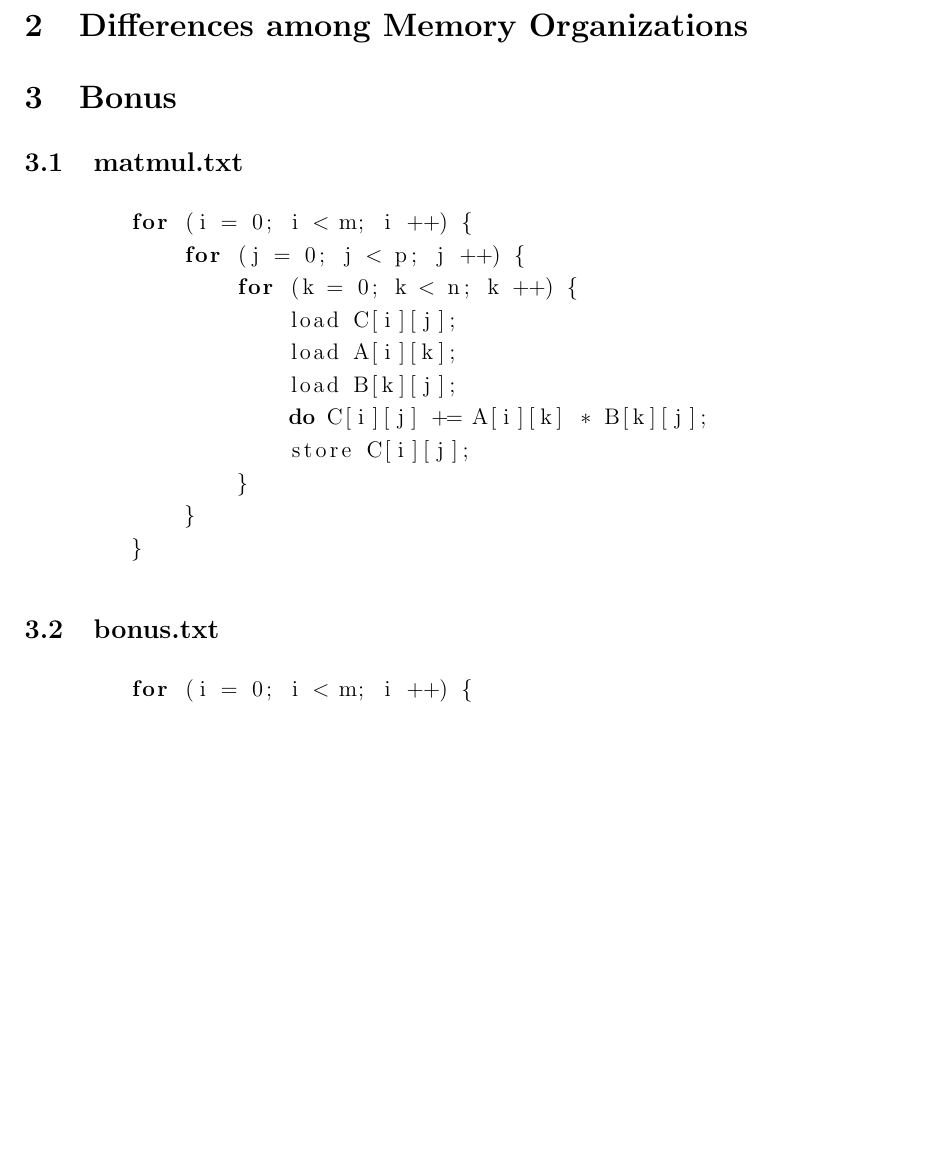
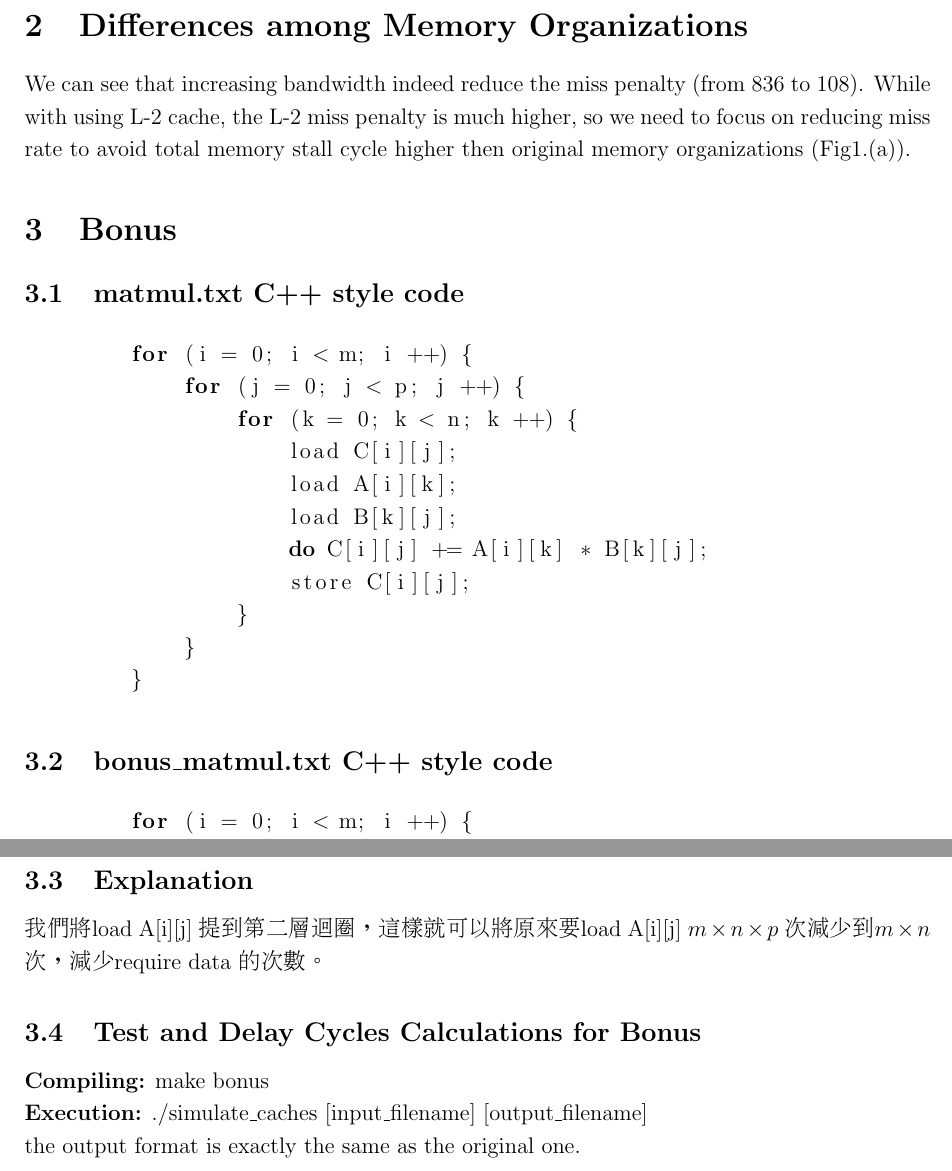
Before and after one commit to tracyliu1220/2019-CO-Lab2, a LaTeX document (lab5/lab5.tex): part of page 2 of 2 before the commit and two parts of pages 2 and 3 of 3 after it, the two joined at a grey line, cut so that both start at the same text, the shorter picture padded with empty space. Compiled offline with pdfLaTeX.

Commit message:
lab5 report

```diff
--- a/lab5/lab5.tex
+++ b/lab5/lab5.tex
@@ -73,9 +75,10 @@
             $
     \newpage
     \section{Differences among Memory Organizations}
+        We can see that increasing bandwidth indeed reduce the miss penalty (from 836 to 108).         While with using L-2 cache, the L-2 miss penalty is much higher, so we need to focus on reducing miss rate to avoid total memory stall cycle higher then original memory organizations (Fig1.(a)).
 
     \section{Bonus}
-        \subsection{matmul.txt}
+        \subsection{matmul.txt C++ style code}
         \begin{lstlisting}[language=C++]
         for (i = 0; i < m; i ++) {
             for (j = 0; j < p; j ++) {
@@ -90,7 +93,7 @@
         }
         \end{lstlisting}
 
-        \subsection{bonus.txt}
+        \subsection{bonus\_matmul.txt C++ style code}
         \begin{lstlisting}[language=C++]
         for (i = 0; i < m; i ++) {
             for (j = 0; j < n; j ++) {
@@ -105,5 +108,13 @@
         }
         \end{lstlisting}
 
+        \newpage
+        \subsection{Explanation}
+            我們將 load A[i][j] 提到第二層迴圈，這樣就可以將原來要 load A[i][j] $m \times n \times p$ 次減少到 $m \times n$ 次，減少 require data 的次數。
+        \subsection{Test and Delay Cycles Calculations for Bonus}
+            \textbf{Compiling:} make bonus \\
+            \textbf{Execution:} ./simulate\_caches [input\_filename] [output\_filename] \\
+            the output format is exactly the same as the original one. \\
+
     \end{CJK*}
 \end{document}
```
Also changed, not shown: lab5/lab5.pdf, lab5/lab5.tex (2 more changed lines), 2 other files.
